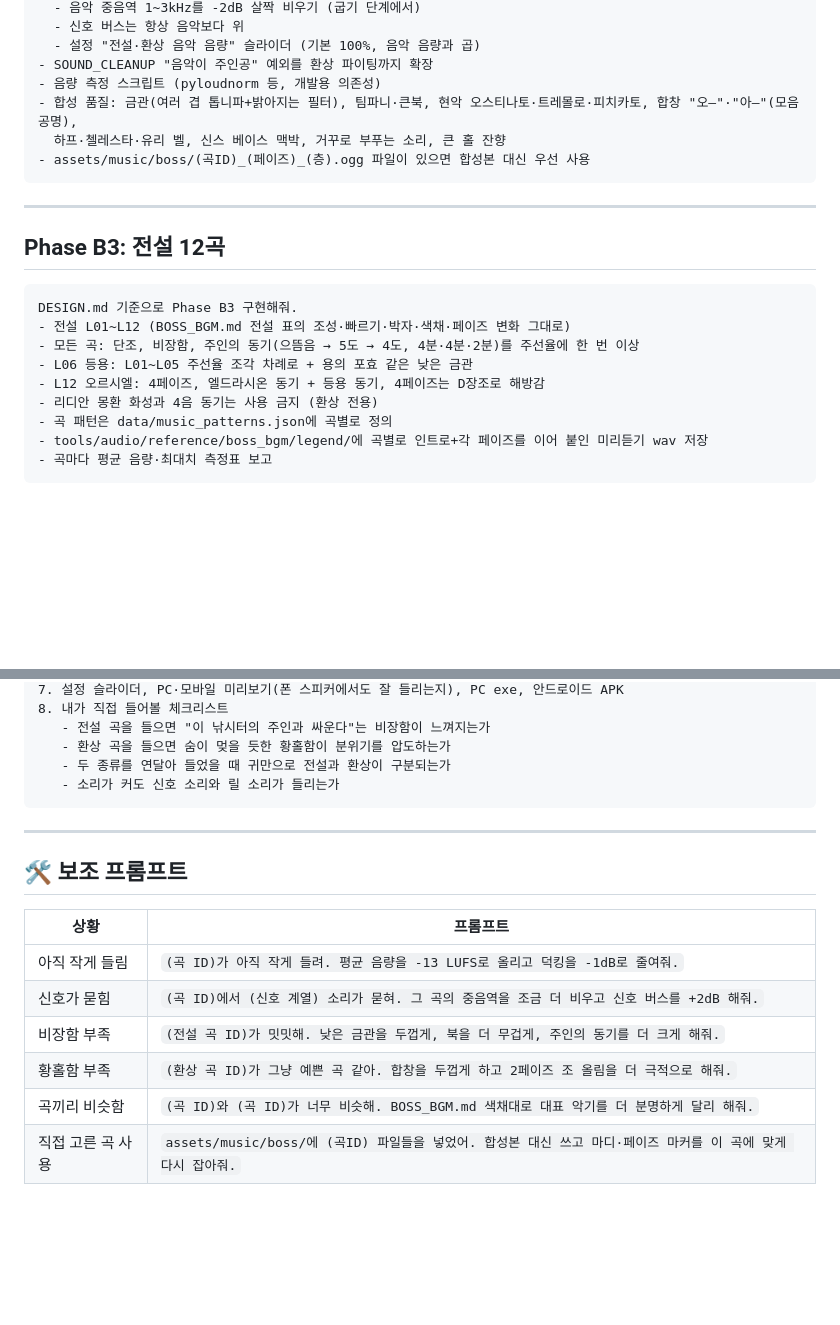
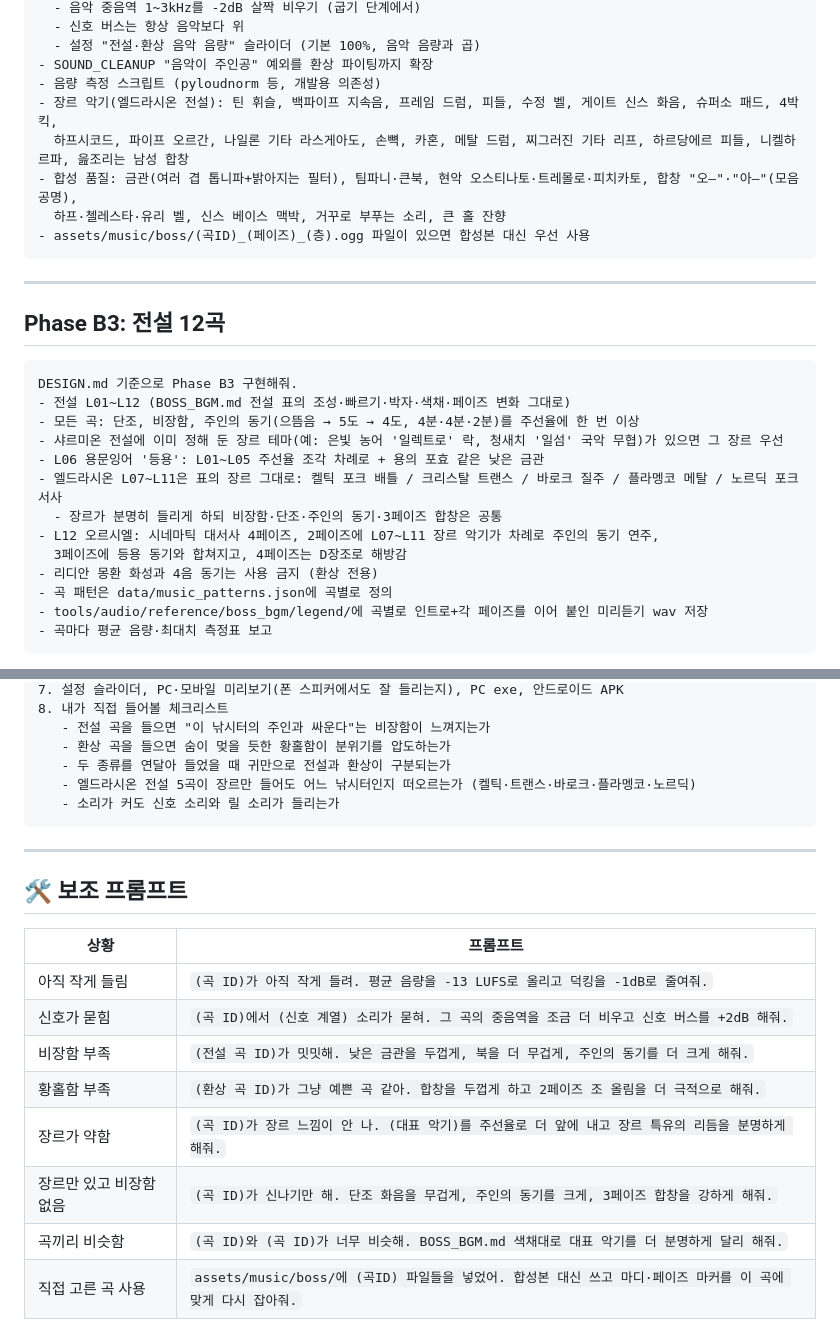
Before and after one commit to sinsiu60/fishingplanet, a Markdown page: BOSS_BGM.md, 2 parts joined by grey strips. Drawn GitHub-style; blank space fills up the shorter version.

````diff
--- a/BOSS_BGM.md
+++ b/BOSS_BGM.md
@@ -157,6 +170,8 @@ DESIGN.md 기준으로 Phase B2 구현해줘.
   - 설정 "전설·환상 음악 음량" 슬라이더 (기본 100%, 음악 음량과 곱)
 - SOUND_CLEANUP "음악이 주인공" 예외를 환상 파이팅까지 확장
 - 음량 측정 스크립트 (pyloudnorm 등, 개발용 의존성)
+- 장르 악기(엘드라시온 전설): 틴 휘슬, 백파이프 지속음, 프레임 드럼, 피들, 수정 벨, 게이트 신스 화음, 슈퍼소 패드, 4박 킥,
+  하프시코드, 파이프 오르간, 나일론 기타 라스게아도, 손뼉, 카혼, 메탈 드럼, 찌그러진 기타 리프, 하르당에르 피들, 니켈하르파, 읊조리는 남성 합창
 - 합성 품질: 금관(여러 겹 톱니파+밝아지는 필터), 팀파니·큰북, 현악 오스티나토·트레몰로·피치카토, 합창 "오—"·"아—"(모음 공명),
   하프·첼레스타·유리 벨, 신스 베이스 맥박, 거꾸로 부푸는 소리, 큰 홀 잔향
 - assets/music/boss/(곡ID)_(페이즈)_(층).ogg 파일이 있으면 합성본 대신 우선 사용
@@ -170,8 +185,12 @@ DESIGN.md 기준으로 Phase B2 구현해줘.
 DESIGN.md 기준으로 Phase B3 구현해줘.
 - 전설 L01~L12 (BOSS_BGM.md 전설 표의 조성·빠르기·박자·색채·페이즈 변화 그대로)
 - 모든 곡: 단조, 비장함, 주인의 동기(으뜸음 → 5도 → 4도, 4분·4분·2분)를 주선율에 한 번 이상
-- L06 등용: L01~L05 주선율 조각 차례로 + 용의 포효 같은 낮은 금관
-- L12 오르시엘: 4페이즈, 엘드라시온 동기 + 등용 동기, 4페이즈는 D장조로 해방감
+- 샤르미온 전설에 이미 정해 둔 장르 테마(예: 은빛 농어 '일렉트로' 락, 청새치 '일섬' 국악 무협)가 있으면 그 장르 우선
+- L06 용문잉어 '등용': L01~L05 주선율 조각 차례로 + 용의 포효 같은 낮은 금관
+- 엘드라시온 L07~L11은 표의 장르 그대로: 켈틱 포크 배틀 / 크리스탈 트랜스 / 바로크 질주 / 플라멩코 메탈 / 노르딕 포크 서사
+  - 장르가 분명히 들리게 하되 비장함·단조·주인의 동기·3페이즈 합창은 공통
+- L12 오르시엘: 시네마틱 대서사 4페이즈, 2페이즈에 L07~L11 장르 악기가 차례로 주인의 동기 연주,
+  3페이즈에 등용 동기와 합쳐지고, 4페이즈는 D장조로 해방감
 - 리디안 몽환 화성과 4음 동기는 사용 금지 (환상 전용)
 - 곡 패턴은 data/music_patterns.json에 곡별로 정의
 - tools/audio/reference/boss_bgm/legend/에 곡별로 인트로+각 페이즈를 이어 붙인 미리듣기 wav 저장
@@ -230,6 +249,7 @@ DESIGN.md 기준으로 Phase B5 구현해줘.
    - 전설 곡을 들으면 "이 낚시터의 주인과 싸운다"는 비장함이 느껴지는가
    - 환상 곡을 들으면 숨이 멎을 듯한 황홀함이 분위기를 압도하는가
    - 두 종류를 연달아 들었을 때 귀만으로 전설과 환상이 구분되는가
+   - 엘드라시온 전설 5곡이 장르만 들어도 어느 낚시터인지 떠오르는가 (켈틱·트랜스·바로크·플라멩코·노르딕)
    - 소리가 커도 신호 소리와 릴 소리가 들리는가
 ```
 
@@ -243,6 +263,8 @@ DESIGN.md 기준으로 Phase B5 구현해줘.
 | 신호가 묻힘 | `(곡 ID)에서 (신호 계열) 소리가 묻혀. 그 곡의 중음역을 조금 더 비우고 신호 버스를 +2dB 해줘.` |
 | 비장함 부족 | `(전설 곡 ID)가 밋밋해. 낮은 금관을 두껍게, 북을 더 무겁게, 주인의 동기를 더 크게 해줘.` |
 | 황홀함 부족 | `(환상 곡 ID)가 그냥 예쁜 곡 같아. 합창을 두껍게 하고 2페이즈 조 올림을 더 극적으로 해줘.` |
+| 장르가 약함 | `(곡 ID)가 장르 느낌이 안 나. (대표 악기)를 주선율로 더 앞에 내고 장르 특유의 리듬을 분명하게 해줘.` |
+| 장르만 있고 비장함 없음 | `(곡 ID)가 신나기만 해. 단조 화음을 무겁게, 주인의 동기를 크게, 3페이즈 합창을 강하게 해줘.` |
 | 곡끼리 비슷함 | `(곡 ID)와 (곡 ID)가 너무 비슷해. BOSS_BGM.md 색채대로 대표 악기를 더 분명하게 달리 해줘.` |
 | 직접 고른 곡 사용 | `assets/music/boss/에 (곡ID) 파일들을 넣었어. 합성본 대신 쓰고 마디·페이즈 마커를 이 곡에 맞게 다시 잡아줘.` |
 
````
Also changed, not shown: other parts of BOSS_BGM.md (+20 -7 lines).
